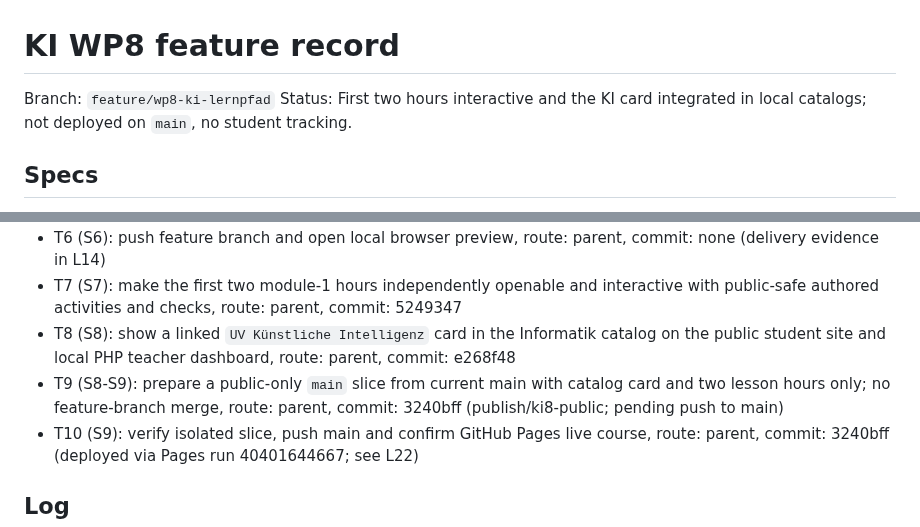
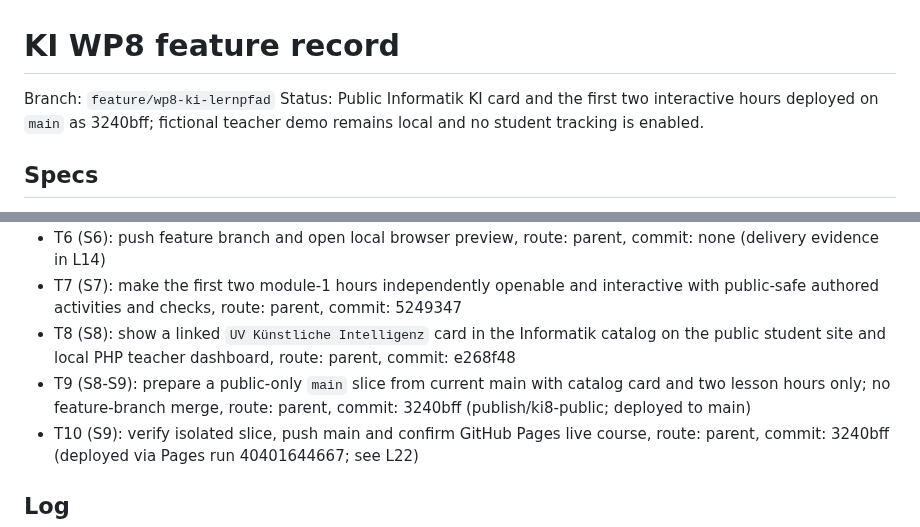
Before and after one commit to albecabrera/linguaCode, a Markdown page: odd/tasks/ki-wp8.md, 2 parts joined by grey strips. Rendered like a GitHub page.

Commit message:
docs(ki): align feature record with live release

```diff
--- a/odd/tasks/ki-wp8.md
+++ b/odd/tasks/ki-wp8.md
@@ -1,6 +1,6 @@
 # KI WP8 feature record
 Branch: `feature/wp8-ki-lernpfad`
-Status: First two hours interactive and the KI card integrated in local catalogs; not deployed on `main`, no student tracking.
+Status: Public Informatik KI card and the first two interactive hours deployed on `main` as 3240bff; fictional teacher demo remains local and no student tracking is enabled.
 
 ## Specs
 1. **S1** — "Beginne jetzt mit der **Bestandsaufnahme des realen LinguaCode-Repositories**."
@@ -22,7 +22,7 @@ Status: First two hours interactive and the KI card integrated in local catalogs
 - T6 (S6): push feature branch and open local browser preview, route: parent, commit: none (delivery evidence in L14)
 - T7 (S7): make the first two module-1 hours independently openable and interactive with public-safe authored activities and checks, route: parent, commit: 5249347
 - T8 (S8): show a linked `UV Künstliche Intelligenz` card in the Informatik catalog on the public student site and local PHP teacher dashboard, route: parent, commit: e268f48
-- T9 (S8-S9): prepare a public-only `main` slice from current main with catalog card and two lesson hours only; no feature-branch merge, route: parent, commit: 3240bff (publish/ki8-public; pending push to main)
+- T9 (S8-S9): prepare a public-only `main` slice from current main with catalog card and two lesson hours only; no feature-branch merge, route: parent, commit: 3240bff (publish/ki8-public; deployed to main)
 - T10 (S9): verify isolated slice, push main and confirm GitHub Pages live course, route: parent, commit: 3240bff (deployed via Pages run 40401644667; see L22)
 
 ## Log
```
